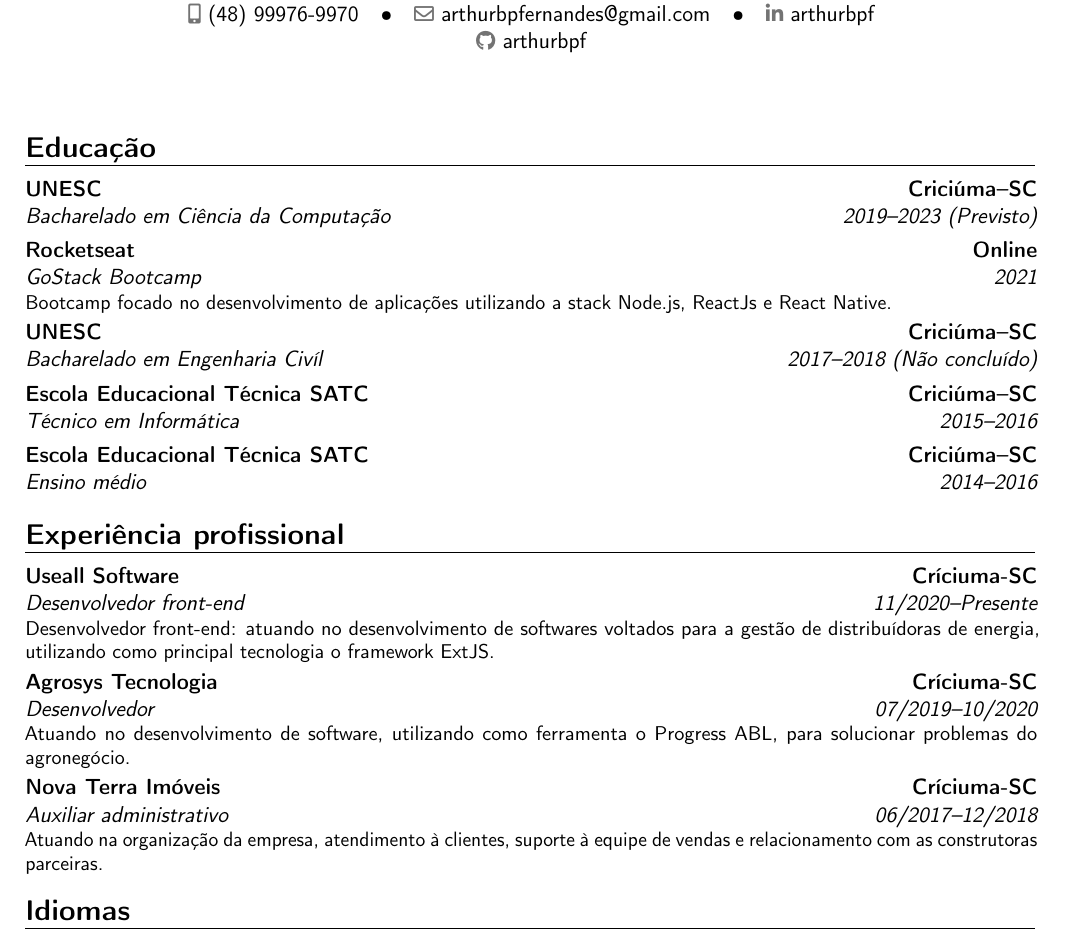
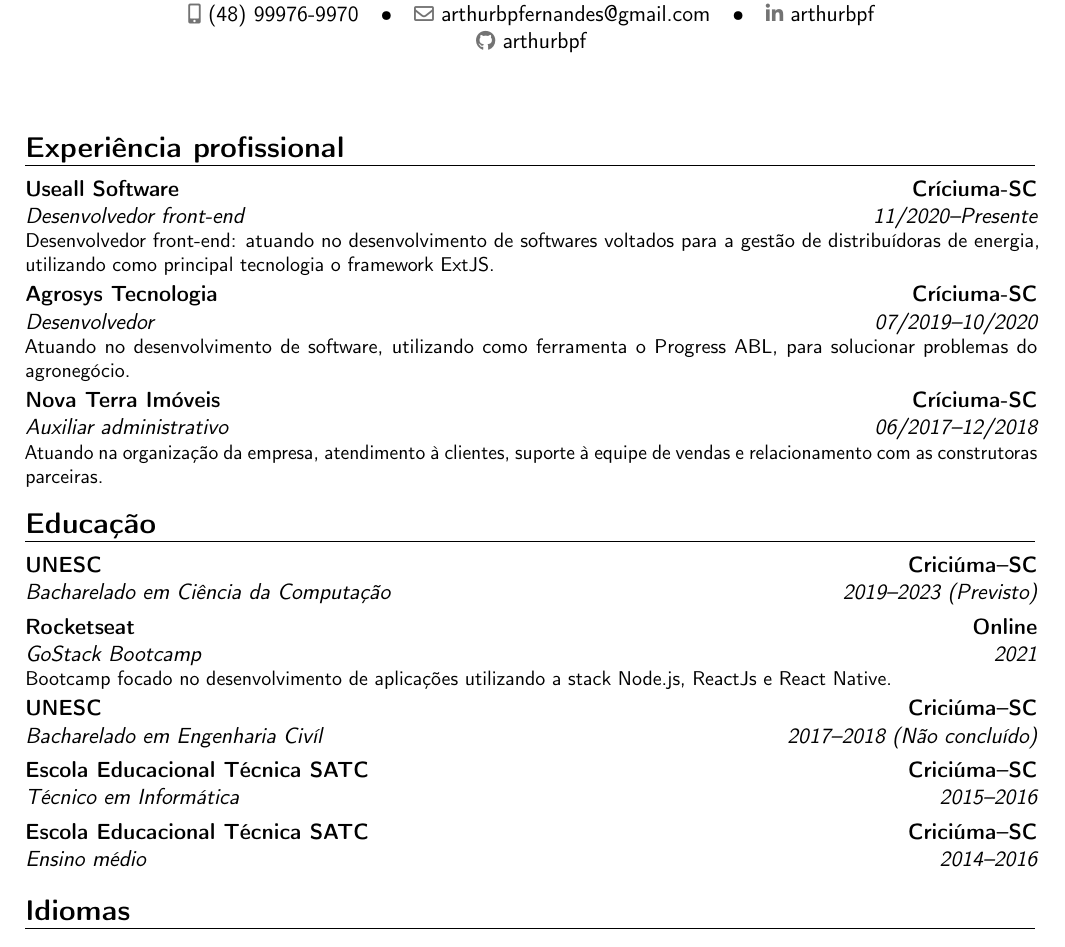
Before and after one commit to arthurbpf/cv, a LaTeX CV (cv_portuguese.tex): part of the page, cut so that both start at the same text. Compiled offline with pdfLaTeX.

Commit message:
Change sections order

```diff
--- a/cv_portuguese.tex
+++ b/cv_portuguese.tex
@@ -19,6 +19,11 @@
 
 \maketitle
 
+\section{Experiência profissional}
+\cventry{11/2020--Presente}{Desenvolvedor front-end}{Useall Software}{Críciuma-SC}{}{Desenvolvedor front-end: atuando no desenvolvimento de softwares voltados para a gestão de distribuídoras de energia, utilizando como principal tecnologia o framework ExtJS.}
+\cventry{07/2019--10/2020}{Desenvolvedor}{Agrosys Tecnologia}{Críciuma-SC}{}{Atuando no desenvolvimento de software, utilizando como ferramenta o Progress ABL, para solucionar problemas do agronegócio.}
+\cventry{06/2017--12/2018}{Auxiliar administrativo}{Nova Terra Imóveis}{Críciuma-SC}{}{Atuando na organização da empresa, atendimento à clientes, suporte à equipe de vendas e relacionamento com as construtoras parceiras.}
+
 \section{Educação}
 \cventry{2019--2023 \makebox{(Previsto)}}{Bacharelado em Ciência da Computação}{UNESC}{Criciúma--SC}{}{}
 \cventry{2021}{GoStack Bootcamp}{Rocketseat}{Online}{}{Bootcamp focado no desenvolvimento de aplicações utilizando a stack Node.js, ReactJs e React Native.}
@@ -26,11 +31,6 @@
 \cventry{2015--2016}{Técnico em Informática}{Escola Educacional Técnica SATC}{Criciúma--SC}{}{}
 \cventry{2014--2016}{Ensino médio}{Escola Educacional Técnica SATC}{Criciúma--SC}{}{}
 
-\section{Experiência profissional}
-\cventry{11/2020--Presente}{Desenvolvedor front-end}{Useall Software}{Críciuma-SC}{}{Desenvolvedor front-end: atuando no desenvolvimento de softwares voltados para a gestão de distribuídoras de energia, utilizando como principal tecnologia o framework ExtJS.}
-\cventry{07/2019--10/2020}{Desenvolvedor}{Agrosys Tecnologia}{Críciuma-SC}{}{Atuando no desenvolvimento de software, utilizando como ferramenta o Progress ABL, para solucionar problemas do agronegócio.}
-\cventry{06/2017--12/2018}{Auxiliar administrativo}{Nova Terra Imóveis}{Críciuma-SC}{}{Atuando na organização da empresa, atendimento à clientes, suporte à equipe de vendas e relacionamento com as construtoras parceiras.}
-
 \section{Idiomas}
 \cvitemwithcomment{Inglês}{Avançado}{Compreensão, fala, leitura e escrita excelentes. Pontuação no exame TOEIC: 950 de 980.}
 
```
